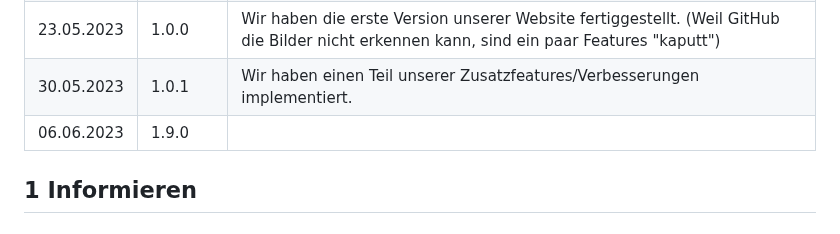
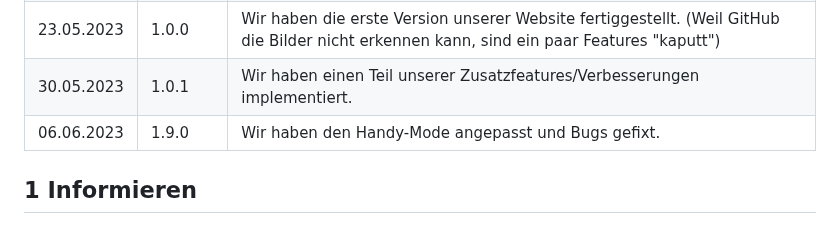
Before and after one commit to Loreytox/LA-1600, a Markdown page: Projekt-Dokumentation.md, the part around the change. Rendered like a GitHub page.

```diff
--- a/Projekt-Dokumentation.md
+++ b/Projekt-Dokumentation.md
@@ -8,7 +8,7 @@ Lai, Warnebold, Oestrich, Veljkovic
 |16.05.2023| 0.9.0 |Wir haben den grössten Teil unserer User Stories und mehr schon implementiert. (Julian Alexander Warnebold war nicht anwesend)|
 |23.05.2023| 1.0.0 |Wir haben die erste Version unserer Website fertiggestellt. (Weil GitHub die Bilder nicht erkennen kann, sind ein paar Features "kaputt")|
 |30.05.2023| 1.0.1 |Wir haben einen Teil unserer Zusatzfeatures/Verbesserungen implementiert.|
-|06.06.2023| 1.9.0 |
+|06.06.2023| 1.9.0 |Wir haben den Handy-Mode angepasst und Bugs gefixt.|
 
 ## 1 Informieren
 
```
